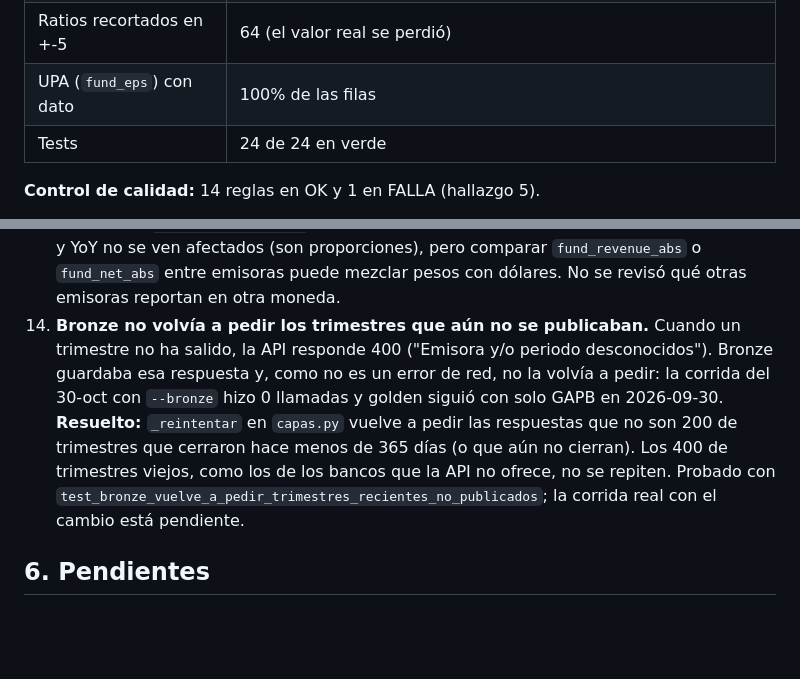
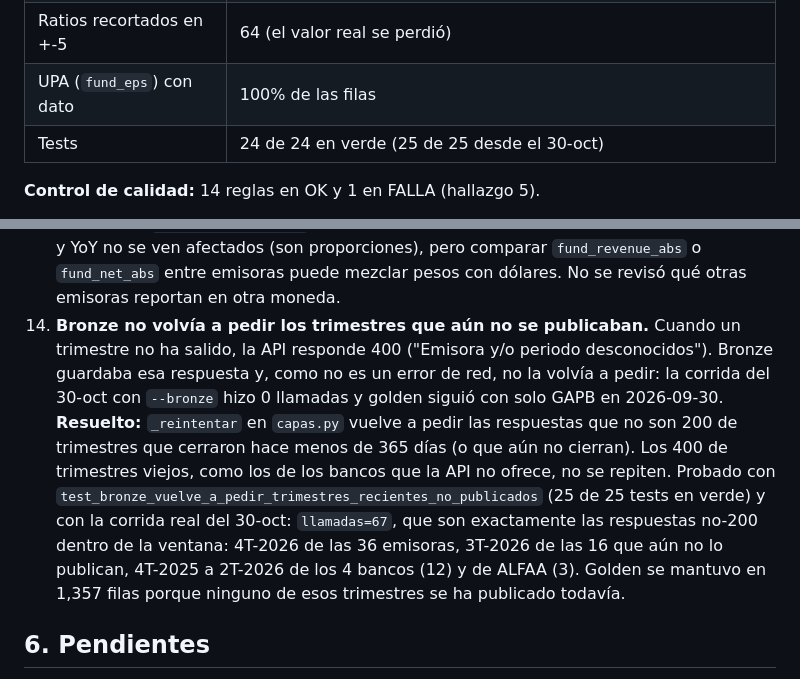
Before and after one commit to AlexG7u7/stock-market-etl-ml, a Markdown page: docs/FUNDAMENTALES_INGESTA.md, 2 parts joined by grey strips. Drawn GitHub-style; blank space fills up the shorter version.

```diff
--- a/docs/FUNDAMENTALES_INGESTA.md
+++ b/docs/FUNDAMENTALES_INGESTA.md
@@ -62,7 +62,7 @@ python scripts/run_all_ingests.py --fundamentals --force-fundamentals --skip-aud
 | Trimestres reexpresados después | 186 |
 | Ratios recortados en +-5 | 64 (el valor real se perdió) |
 | UPA (`fund_eps`) con dato | 100% de las filas |
-| Tests | 24 de 24 en verde |
+| Tests | 24 de 24 en verde (25 de 25 desde el 30-oct) |
 
 **Control de calidad:** 14 reglas en OK y 1 en FALLA (hallazgo 5).
 
@@ -94,7 +94,7 @@ python scripts/run_all_ingests.py --fundamentals --force-fundamentals --skip-aud
 11. **Margen bruto de 100% en BOLSAA, FUNO11, GAPB y VOLARA.** Pasa en todos sus trimestres (42 o 43 cada una). En bronze las cuatro reportan `costofsales` = 0, así que `grossprofit` = `revenue` (por ejemplo, GAPB 2T-2026: ingresos y utilidad bruta de 11,289.7 mdp). No es un error del cálculo: estas emisoras no separan un costo de ventas y registran sus gastos en otros renglones (administración, venta, otros). Para ellas `fund_gross_margin` no es comparable con el de otras emisoras; usar `fund_oper_margin`. No se corrigió porque viene así de la fuente.
 12. **VESTA 2T-2026 tiene margen neto de 129.7% y YoY de utilidad neta de 267%.** Las cuentas cuadran con bronze (cifras en millones): utilidad de operación 61.0 + ingresos financieros 55.2 − gastos financieros 17.5 ≈ utilidad antes de impuestos 98.8; con impuesto de −3.1 (suma en vez de restar) la utilidad neta queda en 101.8, por encima de los ingresos (78.5). El YoY compara contra 2T-2025, cuando la utilidad neta fue 27.7 (impuestos de 26.8 e ingresos financieros de 14.5). No se corrigió.
 13. **Moneda de los montos (no comprobado).** Los montos de VESTA son mucho menores que los del resto (ingresos de 78.5 millones en 2T-2026 contra 250,947.8 mdp de WALMEX); suponemos que VESTA reporta en dólares. La API no trae un campo de moneda en `resultado_trimestre`, así que no se puede confirmar con los datos. Márgenes y YoY no se ven afectados (son proporciones), pero comparar `fund_revenue_abs` o `fund_net_abs` entre emisoras puede mezclar pesos con dólares. No se revisó qué otras emisoras reportan en otra moneda.
-14. **Bronze no volvía a pedir los trimestres que aún no se publicaban.** Cuando un trimestre no ha salido, la API responde 400 ("Emisora y/o periodo desconocidos"). Bronze guardaba esa respuesta y, como no es un error de red, no la volvía a pedir: la corrida del 30-oct con `--bronze` hizo 0 llamadas y golden siguió con solo GAPB en 2026-09-30. **Resuelto:** `_reintentar` en `capas.py` vuelve a pedir las respuestas que no son 200 de trimestres que cerraron hace menos de 365 días (o que aún no cierran). Los 400 de trimestres viejos, como los de los bancos que la API no ofrece, no se repiten. Probado con `test_bronze_vuelve_a_pedir_trimestres_recientes_no_publicados`; la corrida real con el cambio está pendiente.
+14. **Bronze no volvía a pedir los trimestres que aún no se publicaban.** Cuando un trimestre no ha salido, la API responde 400 ("Emisora y/o periodo desconocidos"). Bronze guardaba esa respuesta y, como no es un error de red, no la volvía a pedir: la corrida del 30-oct con `--bronze` hizo 0 llamadas y golden siguió con solo GAPB en 2026-09-30. **Resuelto:** `_reintentar` en `capas.py` vuelve a pedir las respuestas que no son 200 de trimestres que cerraron hace menos de 365 días (o que aún no cierran). Los 400 de trimestres viejos, como los de los bancos que la API no ofrece, no se repiten. Probado con `test_bronze_vuelve_a_pedir_trimestres_recientes_no_publicados` (25 de 25 tests en verde) y con la corrida real del 30-oct: `llamadas=67`, que son exactamente las respuestas no-200 dentro de la ventana: 4T-2026 de las 36 emisoras, 3T-2026 de las 16 que aún no lo publican, 4T-2025 a 2T-2026 de los 4 bancos (12) y de ALFAA (3). Golden se mantuvo en 1,357 filas porque ninguno de esos trimestres se ha publicado todavía.
 
 ## 6. Pendientes
 
```
Also changed, not shown: productos/fundamentales_pit/README.md (+10 -6 lines).
